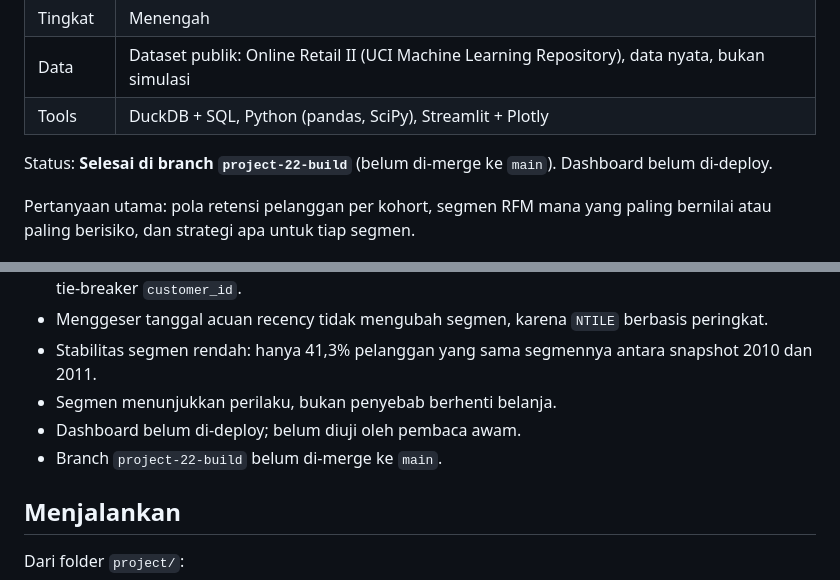
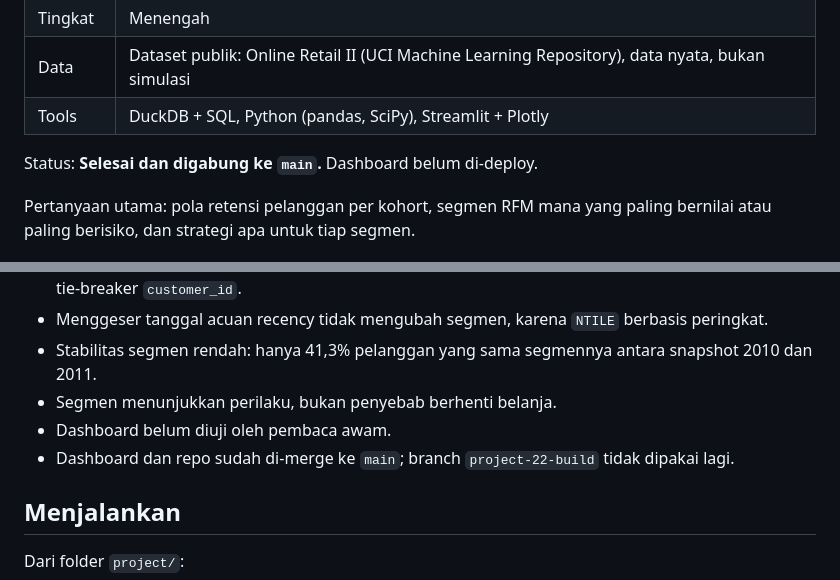
Before and after one commit to bagusbernadi/Project-22-Cohort-RFM-Segmentation, a Markdown page: README.md, 2 parts joined by grey strips. Rendered like a GitHub page.

Commit message:
README: status Project 22 selesai dan sudah digabung ke main
Co-Authored-By: Claude Haiku 5.5 <noreply@anthropic.com>
Claude-Session: https://claude.ai/code/session_012YpKXDkBHAvH3Lzf7bjtEQ

```diff
--- a/README.md
+++ b/README.md
@@ -9,7 +9,7 @@
 | Data | Dataset publik: Online Retail II (UCI Machine Learning Repository), data nyata, bukan simulasi |
 | Tools | DuckDB + SQL, Python (pandas, SciPy), Streamlit + Plotly |
 
-Status: **Selesai di branch `project-22-build`** (belum di-merge ke `main`). Dashboard belum di-deploy.
+Status: **Selesai dan digabung ke `main`.** Dashboard belum di-deploy.
 
 Pertanyaan utama: pola retensi pelanggan per kohort, segmen RFM mana yang paling bernilai atau paling berisiko, dan strategi apa untuk tiap segmen.
 
@@ -50,8 +50,8 @@ Estimasi (label estimated, bukan hasil eksperimen): kenaikan retensi bulan 1 seb
 - Menggeser tanggal acuan recency tidak mengubah segmen, karena `NTILE` berbasis peringkat.
 - Stabilitas segmen rendah: hanya 41,3% pelanggan yang sama segmennya antara snapshot 2010 dan 2011.
 - Segmen menunjukkan perilaku, bukan penyebab berhenti belanja.
-- Dashboard belum di-deploy; belum diuji oleh pembaca awam.
-- Branch `project-22-build` belum di-merge ke `main`.
+- Dashboard belum diuji oleh pembaca awam.
+- Dashboard dan repo sudah di-merge ke `main`; branch `project-22-build` tidak dipakai lagi.
 
 ## Menjalankan
 Dari folder `project/`:
```
